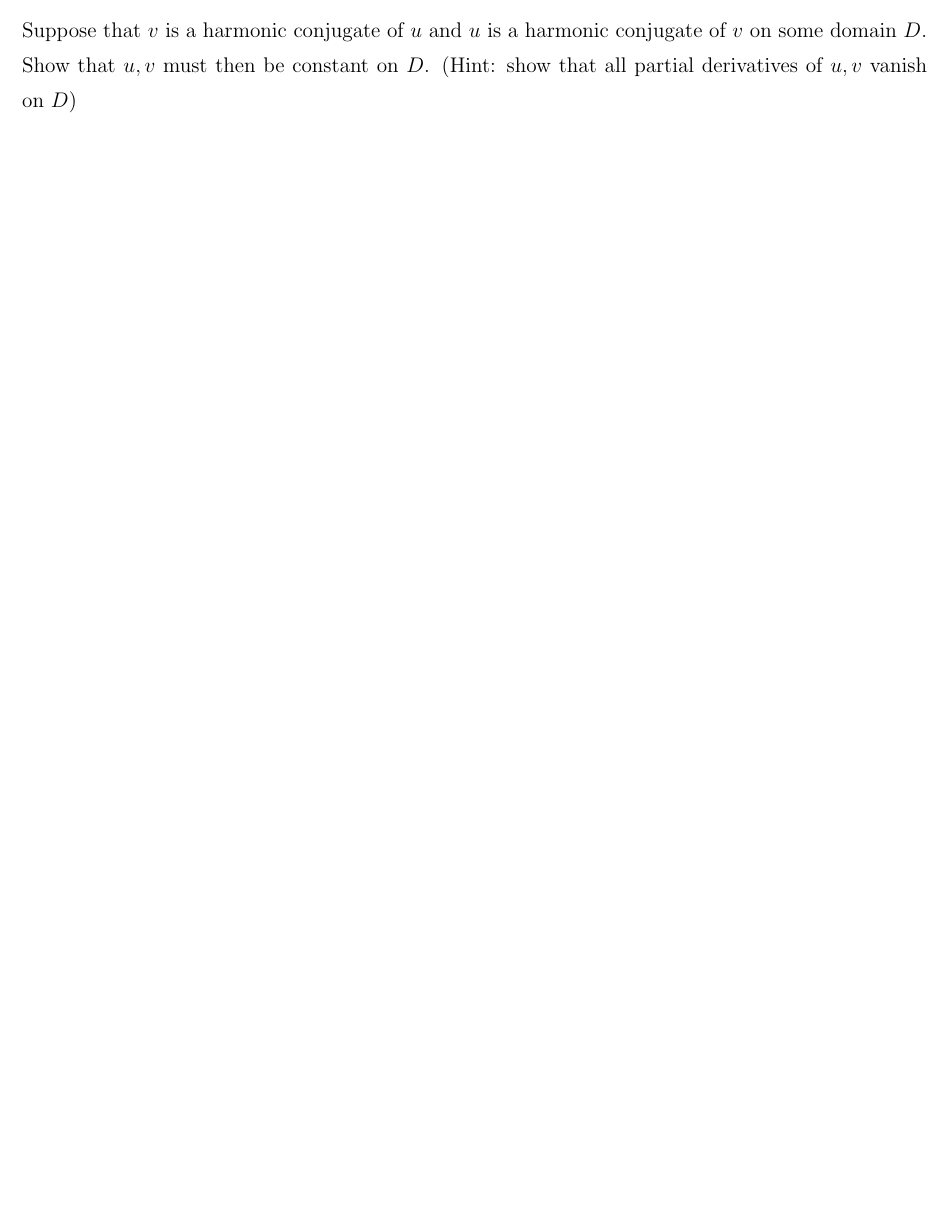
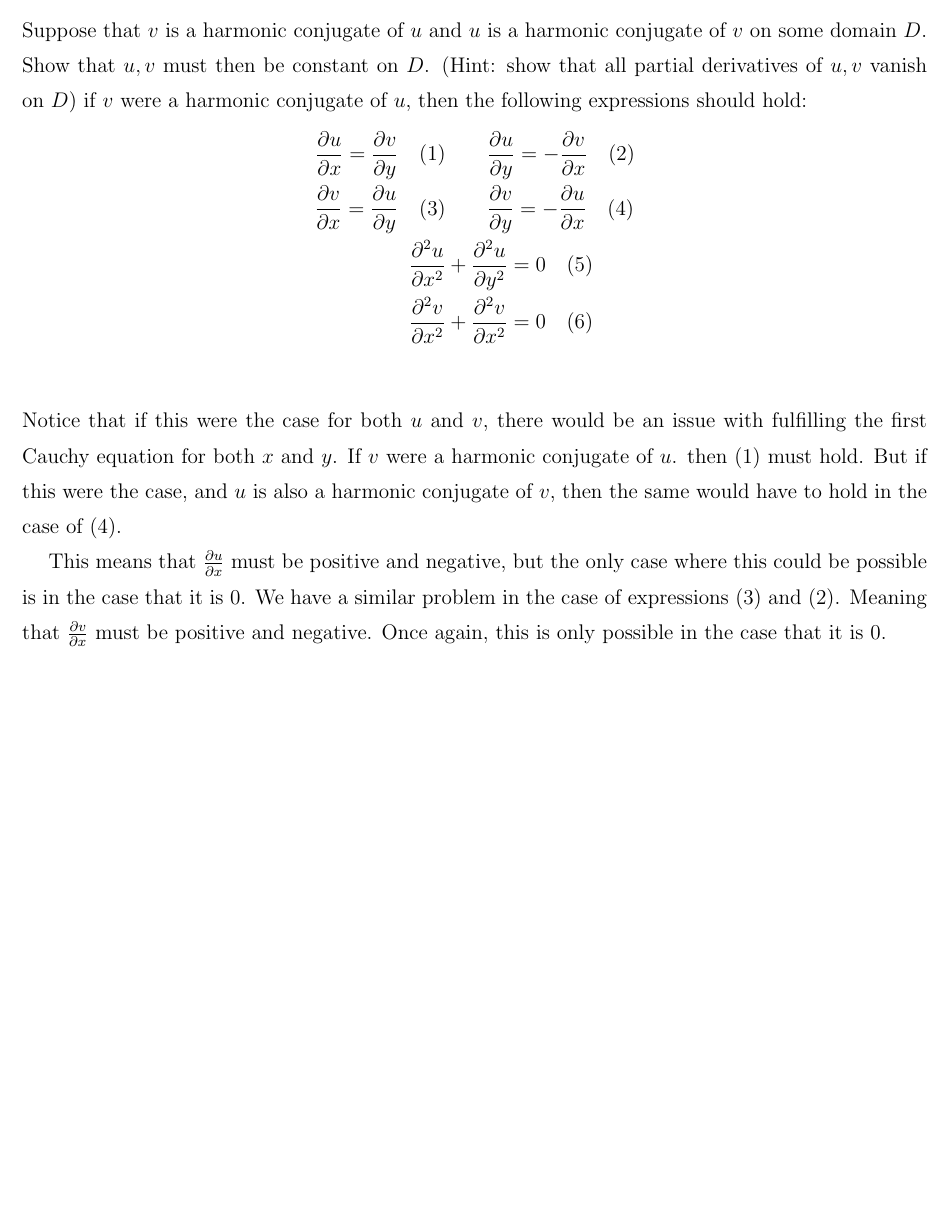
Before and after one commit to Mgomez-01/math_3160, a LaTeX document (worksheets/ws6/main.tex): part of page 5 of 5, cut so that both start at the same text, the shorter picture padded with empty space. Compiled offline with pdfLaTeX.

Commit message:
updating ws6

```diff
--- a/worksheets/ws6/main.tex
+++ b/worksheets/ws6/main.tex
@@ -171,6 +171,15 @@ using this we can infer that the HC is the following:
 \newpage
 \section*{Problem 2}
 Suppose that $v$ is a harmonic conjugate of $u$ and $u$ is a harmonic conjugate of $v$ on some domain $D$. Show that $u,v$ must then be constant on $D$. (Hint: show that all partial derivatives of $u,v$ vanish on $D$)
+if $v$ were a harmonic conjugate of $u$, then the following expressions should hold:
+\begin{align*}
+  \parder{u}{x} = \parder{v}{y} \quad(1)&\quad \quad \parder{u}{y} = -\parder{v}{x} \quad(2)\\
+  \parder{v}{x} = \parder{u}{y} \quad(3)&\quad \quad \parder{v}{y} = -\parder{u}{x} \quad(4)\\
+  \secparder{u}{x} &+ \secparder{u}{y} = 0\quad (5)\\
+  \secparder{v}{x} &+ \secparder{v}{x} = 0 \quad (6)\\
+\end{align*}
+Notice that if this were the case for both $u$ and $v$, there would be an issue with fulfilling the first Cauchy equation for both $x$ and $y$. If $v$ were a harmonic conjugate of $u$. then  $(1)$ must hold. But if this were the case, and $u$ is also a harmonic conjugate of $v$, then the same would have to hold in the case of $(4)$.
 
+This means that $\parder{u}{x}$ must be positive and negative, but the only case where this could be possible is in the case that it is $0$. We have a similar problem in the case of expressions $(3)$ and  $(2)$. Meaning that $\parder{v}{x}$ must be positive and negative. Once again, this is only possible in the case that it is $0$.
 
 \end{document}
```
Also changed, not shown: worksheets/ws6/main.pdf.
